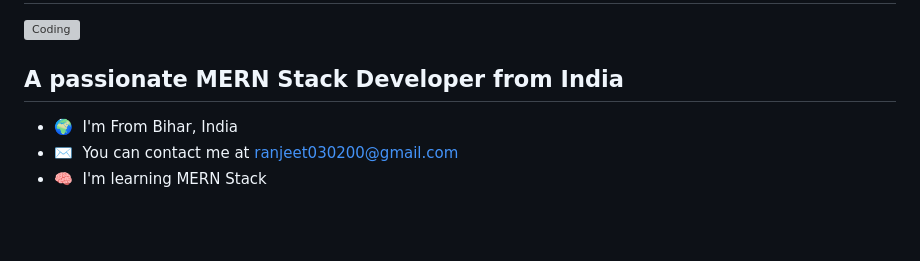
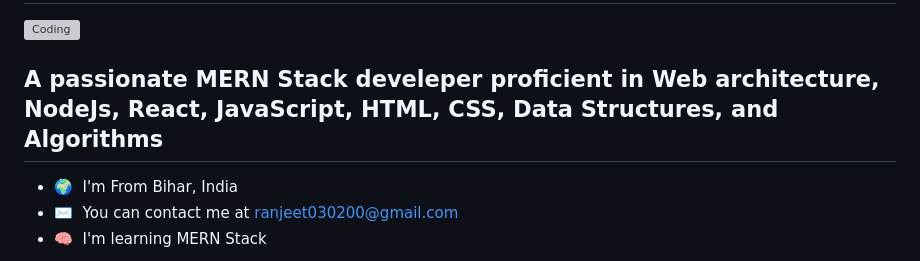
Before and after one commit to ranjeet-zet/ranjeet-zet, a Markdown page: README.md, the part around the change. Rendered like a GitHub page; blank space fills up the shorter version; grey boxes are pictures that could not be loaded.

```diff
--- a/README.md
+++ b/README.md
@@ -4,7 +4,7 @@
 <h1 align="center" >My name is Ranjeet Kumar ❤️ </h1>
 <img align="center" alt="Coding"  width="100%" src="https://github.com/ranjeetmasaischool/ranjeetmasaischool.github.io/blob/main/image/JAVA2.png">
 
-## A passionate MERN Stack Developer from India
+## A passionate MERN Stack develeper proficient in Web architecture, NodeJs, React, JavaScript, HTML, CSS, Data Structures, and Algorithms
 
 - 🌍  I'm From Bihar, India
 - ✉️  You can contact me at [ranjeet030200@gmail.com](mailto:ranjeet030200@gmail.com)
```
